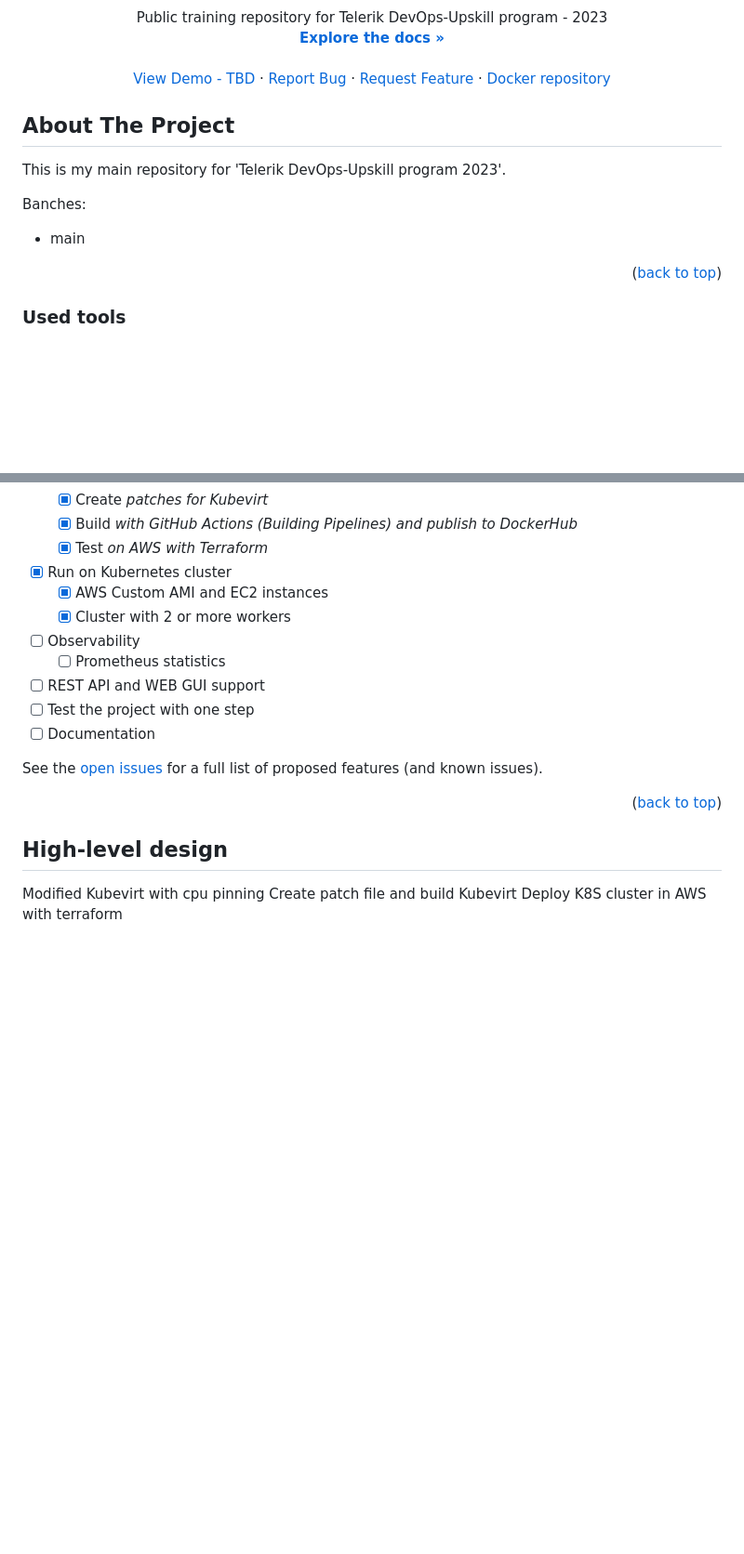
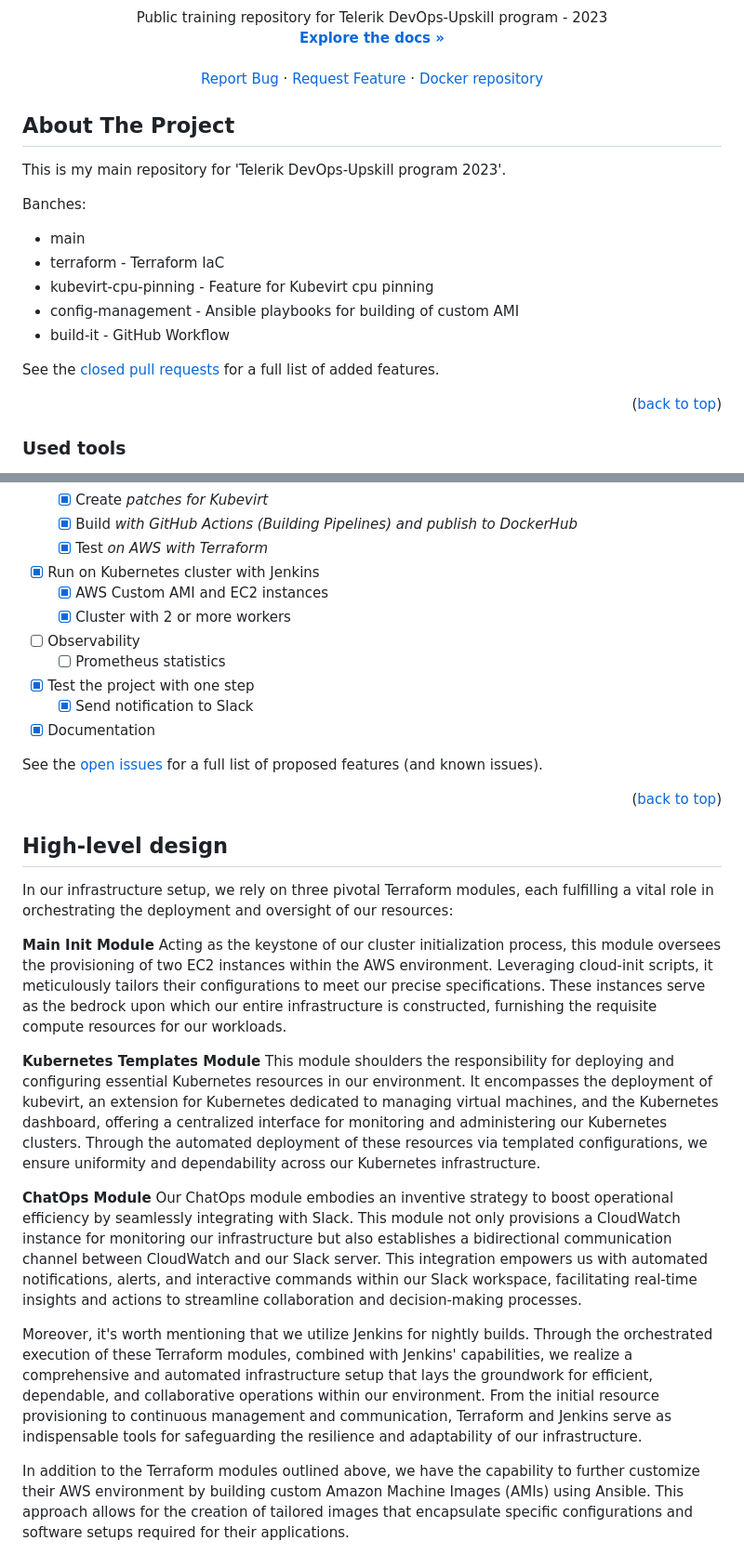
Before and after one commit to VikStoykov/DevOps-Upskill-23, a Markdown page: README.md, 2 parts joined by grey strips. Shown: that part at 93% size. Drawn GitHub-style; blank space fills up the shorter version.

Commit message:
Final documentation
Jenkins

```diff
--- a/README.md
+++ b/README.md
@@ -19,8 +16,6 @@
     <a href="docs/"><strong>Explore the docs »</strong></a>
     <br />
     <br />
-    <a href="#">View Demo - TBD</a>
-    ·
     <a href="https://github.com/VikStoykov/DevOps-Upskill-23/issues">Report Bug</a>
     ·
     <a href="https://github.com/VikStoykov/DevOps-Upskill-23/pulls">Request Feature</a>
@@ -37,6 +32,13 @@ This is my main repository for 'Telerik DevOps-Upskill program 2023'.
 
 Banches:
 * main
+* terraform - Terraform IaC
+* kubevirt-cpu-pinning - Feature for Kubevirt cpu pinning
+* config-management - Ansible playbooks for building of custom AMI
+* build-it - GitHub Workflow
+
+
+See the [closed pull requests](https://github.com/VikStoykov/DevOps-Upskill-23/pulls?q=is%3Apr+is%3Aclosed) for a full list of  added features.
 
 <p align="right">(<a href="#readme-top">back to top</a>)</p>
 
@@ -123,14 +125,14 @@ _For more examples, please refer to the [Documentation](./docs)_
   - [x] Create _patches for Kubevirt_
   - [x] Build _with GitHub Actions (Building Pipelines) and publish to DockerHub_
   - [x] Test _on AWS with Terraform_
-- [x] Run on Kubernetes cluster
+- [x] Run on Kubernetes cluster with Jenkins
   - [x] AWS Custom AMI and EC2 instances
   - [x] Cluster with 2 or more workers
 - [ ] Observability
   - [ ] Prometheus statistics
-- [ ] REST API and WEB GUI support
-- [ ] Test the project with one step
-- [ ] Documentation
+- [x] Test the project with one step
+  - [x] Send notification to Slack
+- [x] Documentation
 
 See the [open issues](https://github.com/VikStoykov/DevOps-Upskill-23/issues?q=is%3Aopen+is%3Aissue) for a full list of proposed features (and known issues).
 
@@ -140,6 +142,18 @@ See the [open issues](https://github.com/VikStoykov/DevOps-Upskill-23/issues?q=i
 <!-- ROADMAP -->
 ## High-level design
 
-Modified Kubevirt with cpu pinning
-Create patch file and build Kubevirt
-Deploy K8S cluster in AWS with terraform
+In our infrastructure setup, we rely on three pivotal Terraform modules, each fulfilling a vital role in orchestrating the deployment and oversight of our resources:
+
+__Main Init Module__
+Acting as the keystone of our cluster initialization process, this module oversees the provisioning of two EC2 instances within the AWS environment. Leveraging cloud-init scripts, it meticulously tailors their configurations to meet our precise specifications. These instances serve as the bedrock upon which our entire infrastructure is constructed, furnishing the requisite compute resources for our workloads.
+
+__Kubernetes Templates Module__
+This module shoulders the responsibility for deploying and configuring essential Kubernetes resources in our environment. It encompasses the deployment of kubevirt, an extension for Kubernetes dedicated to managing virtual machines, and the Kubernetes dashboard, offering a centralized interface for monitoring and administering our Kubernetes clusters. Through the automated deployment of these resources via templated configurations, we ensure uniformity and dependability across our Kubernetes infrastructure.
+
+__ChatOps Module__
+Our ChatOps module embodies an inventive strategy to boost operational efficiency by seamlessly integrating with Slack. This module not only provisions a CloudWatch instance for monitoring our infrastructure but also establishes a bidirectional communication channel between CloudWatch and our Slack server. This integration empowers us with automated notifications, alerts, and interactive commands within our Slack workspace, facilitating real-time insights and actions to streamline collaboration and decision-making processes.
+
+Moreover, it's worth mentioning that we utilize Jenkins for nightly builds. Through the orchestrated execution of these Terraform modules, combined with Jenkins' capabilities, we realize a comprehensive and automated infrastructure setup that lays the groundwork for efficient, dependable, and collaborative operations within our environment. From the initial resource provisioning to continuous management and communication, Terraform and Jenkins serve as indispensable tools for safeguarding the resilience and adaptability of our infrastructure.
+
+In addition to the Terraform modules outlined above, we have the capability to further customize their AWS environment by building custom Amazon Machine Images (AMIs) using Ansible. This approach allows for the creation of tailored images that encapsulate specific configurations and software setups required for their applications.
+
```
Also changed, not shown: other parts of README.md (+25 -16 lines), docs/chat_ops.md (+3 -0 lines), docs/jenkins.md (+2 -0 lines), images/diagrams-SDLC.png (added), images/flow.png (added), images/jenkins_dashboard.png (added), images/logo.png, images/tommy_meow.png (added), 2 other files.
